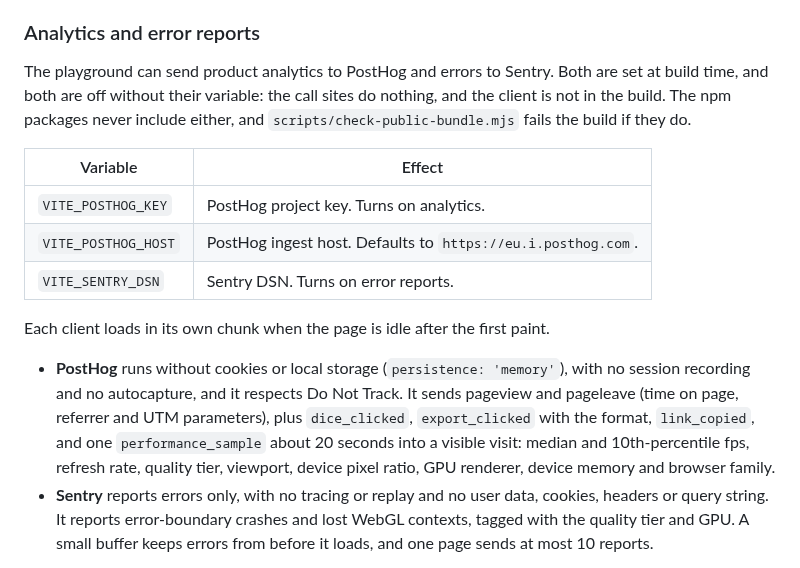
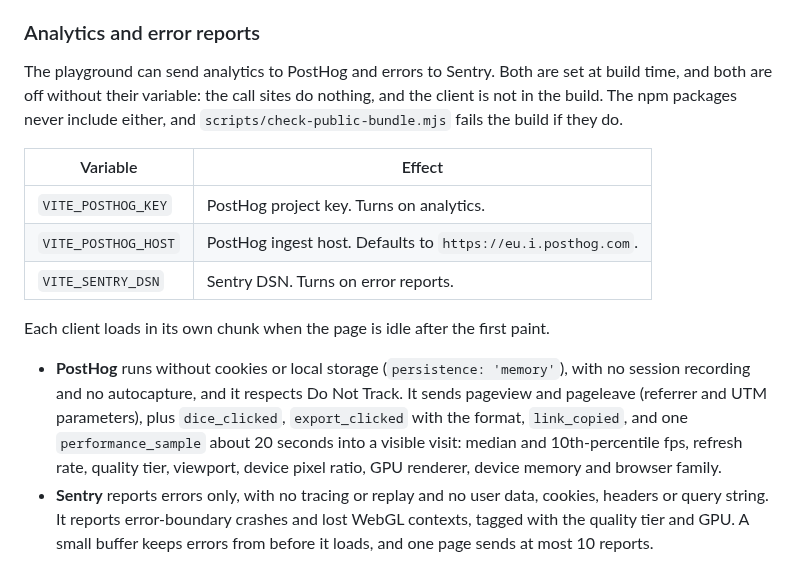
Before and after one commit to yahyabedirhan/topographic, a Markdown page: docs/guide.md, the part around the change. GitHub-like rendering.

Commit message:
Tighten analytics wording in the playground guide
Drop purpose phrasing from the analytics section so the guide only describes what the clients send and how they are configured.

```diff
--- a/docs/guide.md
+++ b/docs/guide.md
@@ -365,7 +365,7 @@ A public build does not include the debug heartbeat. Set `VITE_TOPOGRAPHIC_DEBUG
 
 ### Analytics and error reports
 
-The playground can send product analytics to PostHog and errors to Sentry. Both are set at build time, and both are off without their variable: the call sites do nothing, and the client is not in the build. The npm packages never include either, and `scripts/check-public-bundle.mjs` fails the build if they do.
+The playground can send analytics to PostHog and errors to Sentry. Both are set at build time, and both are off without their variable: the call sites do nothing, and the client is not in the build. The npm packages never include either, and `scripts/check-public-bundle.mjs` fails the build if they do.
 
 | Variable | Effect |
 | --- | --- |
@@ -375,7 +375,7 @@ The playground can send product analytics to PostHog and errors to Sentry. Both
 
 Each client loads in its own chunk when the page is idle after the first paint.
 
-- **PostHog** runs without cookies or local storage (`persistence: 'memory'`), with no session recording and no autocapture, and it respects Do Not Track. It sends pageview and pageleave (time on page, referrer and UTM parameters), plus `dice_clicked`, `export_clicked` with the format, `link_copied`, and one `performance_sample` about 20 seconds into a visible visit: median and 10th-percentile fps, refresh rate, quality tier, viewport, device pixel ratio, GPU renderer, device memory and browser family.
+- **PostHog** runs without cookies or local storage (`persistence: 'memory'`), with no session recording and no autocapture, and it respects Do Not Track. It sends pageview and pageleave (referrer and UTM parameters), plus `dice_clicked`, `export_clicked` with the format, `link_copied`, and one `performance_sample` about 20 seconds into a visible visit: median and 10th-percentile fps, refresh rate, quality tier, viewport, device pixel ratio, GPU renderer, device memory and browser family.
 - **Sentry** reports errors only, with no tracing or replay and no user data, cookies, headers or query string. It reports error-boundary crashes and lost WebGL contexts, tagged with the quality tier and GPU. A small buffer keeps errors from before it loads, and one page sends at most 10 reports.
 
 The playground is a Cloudflare Worker with static assets. With Workers Builds, add these as build variables (the Worker's Settings, then Build, then Variables and secrets). Vite reads them while building, so set them before the deploy that should use them.
```
